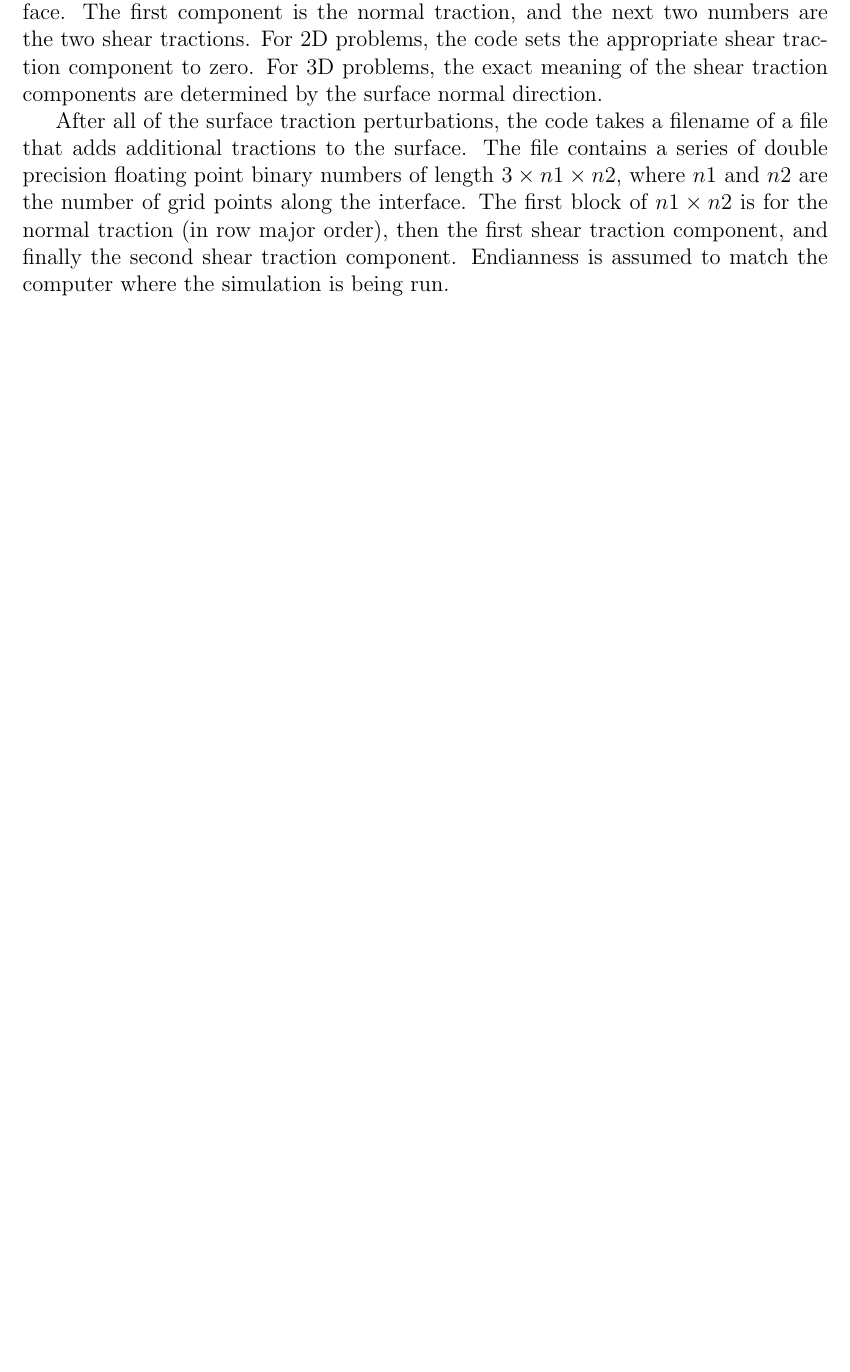
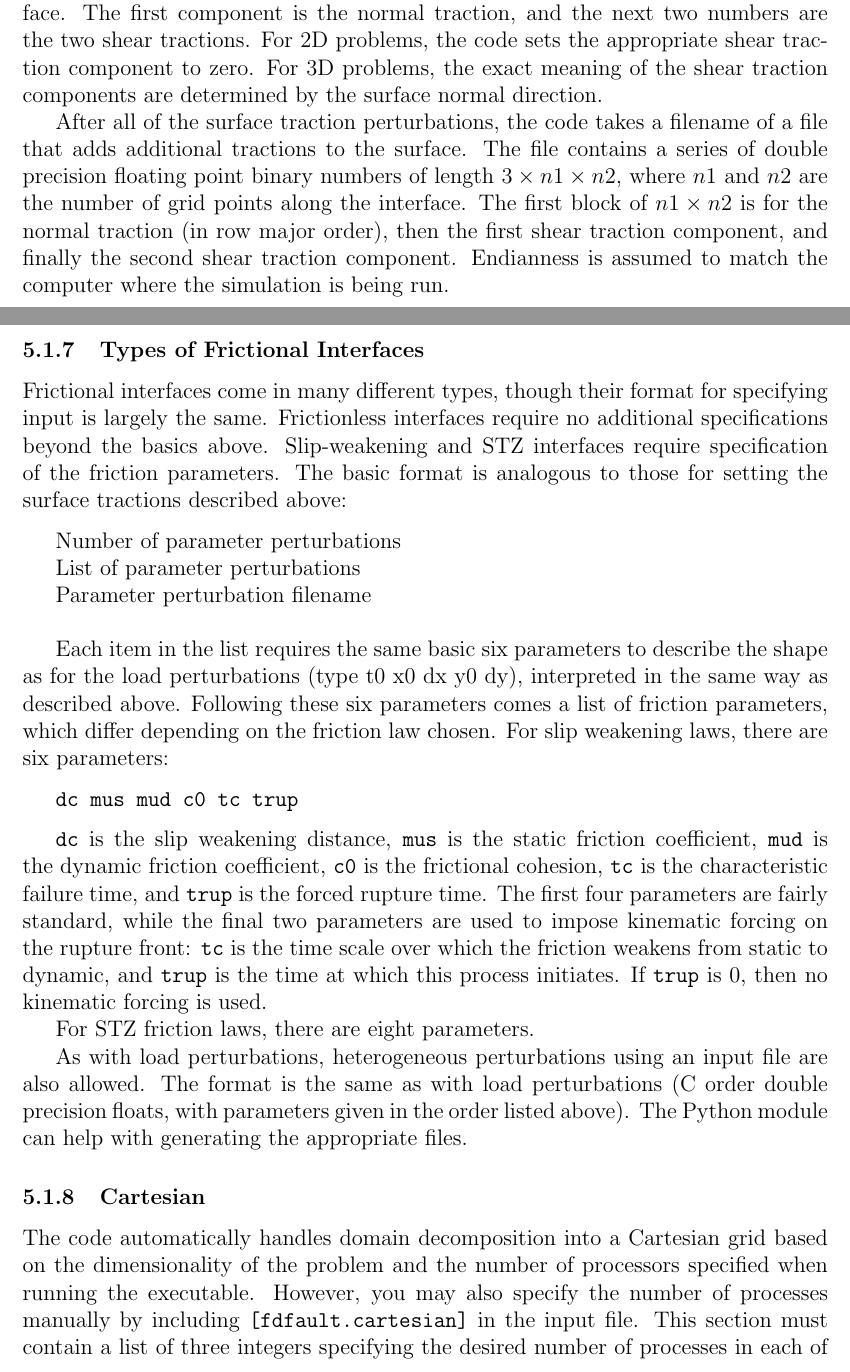
Before and after one commit to edaub/fdfault, a LaTeX document (docs/userguide.tex): part of page 12 of 15 before the commit and two parts of pages 12 and 13 of 17 after it, the two joined at a grey line, cut so that both start at the same text, the shorter picture padded with empty space. Compiled offline with pdfLaTeX.

Commit message:
updates to user guide

```diff
--- a/docs/userguide.tex
+++ b/docs/userguide.tex
@@ -266,6 +277,35 @@ In the simulations, the values of {\tt x0 dx y0 dy} are only interpreted literal
 Finally, a trio of numbers set the vector surface traction applied to the interface. The first component is the normal traction, and the next two numbers are the two shear tractions. For 2D problems, the code sets the appropriate shear traction component to zero. For 3D problems, the exact meaning of the shear traction components are determined by the surface normal direction.
 
 After all of the surface traction perturbations, the code takes a filename of a file that adds additional tractions to the surface. The file contains a series of double precision floating point binary numbers of length $3\times n1 \times n2$, where $n1$ and $n2$ are the number of grid points along the interface. The first block of $n1\times n2$ is for the normal traction (in row major order), then the first shear traction component, and finally the second shear traction component. Endianness is assumed to match the computer where the simulation is being run.
+
+\subsubsection{Types of Frictional Interfaces}
+
+Frictional interfaces come in many different types, though their format for specifying input is largely the same. Frictionless interfaces require no additional specifications beyond the basics above. Slip-weakening and STZ interfaces require specification of the friction parameters. The basic format is analogous to those for setting the surface tractions described above:
+
+\vspace{0.1in}
+\indent Number of parameter perturbations \\
+\indent List of parameter perturbations \\
+\indent Parameter perturbation filename \\
+
+Each item in the list requires the same basic six parameters to describe the shape as for the load perturbations (type t0 x0 dx y0 dy), interpreted in the same way as described above. Following these six parameters comes a list of friction parameters, which differ depending on the friction law chosen. For slip weakening laws, there are six parameters:
+
+\vspace{0.1in}
+{\tt dc mus mud c0 tc trup}
+
+\vspace{0.1in}
+{\tt dc} is the slip weakening distance, {\tt mus} is the static friction coefficient, {\tt mud} is the dynamic friction coefficient, {\tt c0} is the frictional cohesion, {\tt tc} is the characteristic failure time, and {\tt trup} is the forced rupture time. The first four parameters are fairly standard, while the final two parameters are used to impose kinematic forcing on the rupture front: {\tt tc} is the time scale over which the friction weakens from static to dynamic, and {\tt trup} is the time at which this process initiates. If {\tt trup} is 0, then no kinematic forcing is used.
+
+For STZ friction laws, there are eight parameters.
+
+As with load perturbations, heterogeneous perturbations using an input file are also allowed. The format is the same as with load perturbations (C order double precision floats, with parameters given in the order listed above). The Python module can help with generating the appropriate files.
+
+\subsubsection{Cartesian}
+
+The code automatically handles domain decomposition into a Cartesian grid based on the dimensionality of the problem and the number of processors specified when running the executable. However, you may also specify the number of processes manually by including {\tt [fdfault.cartesian]} in the input file. This section must contain a list of three integers specifying the desired number of processes in each of the three spatial dimensions (if a 2D problem is run, the number of processes in the $z$ direction is automatically set to one). It is up to the user to ensure that the numbers set here match the total number of processes set when launching the executable.
+
+\subsubsection{Operator}
+
+Optionally, the code uses artificial dissipation to damp out spurious oscillations arising from the finite difference method. To use artificial dissipation, include a {\tt [fdfault.operator]} section with a single floating point number to designate the the artificial dissipation coefficient. Correct selection of the dissipation coefficient is up to the user, and too large a value can result in numerical instabilities.
 
 \subsubsection{Example}
 
```
Also changed, not shown: docs/userguide.tex (21 more changed lines).
